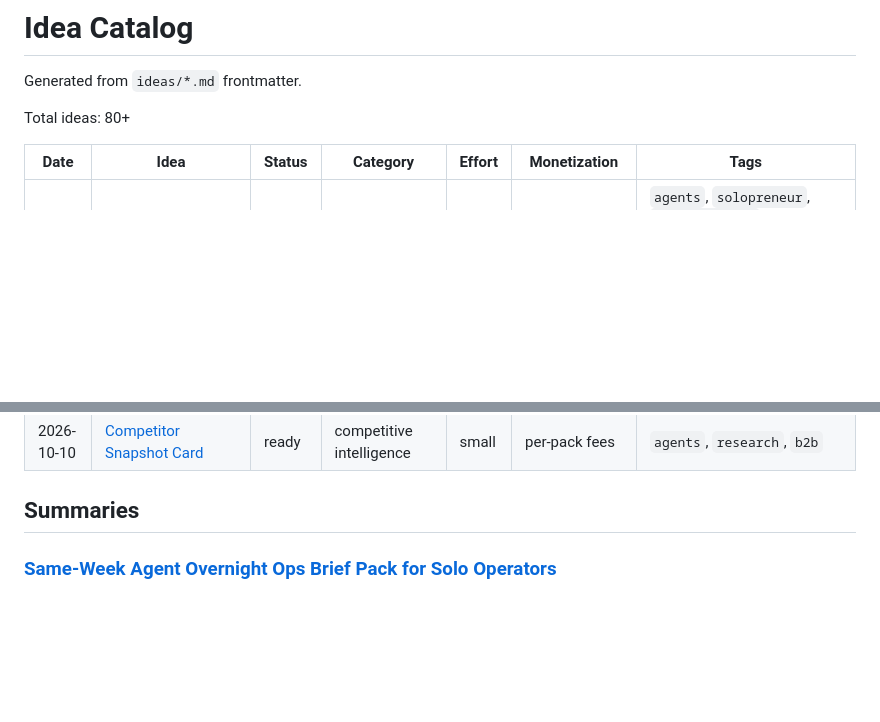
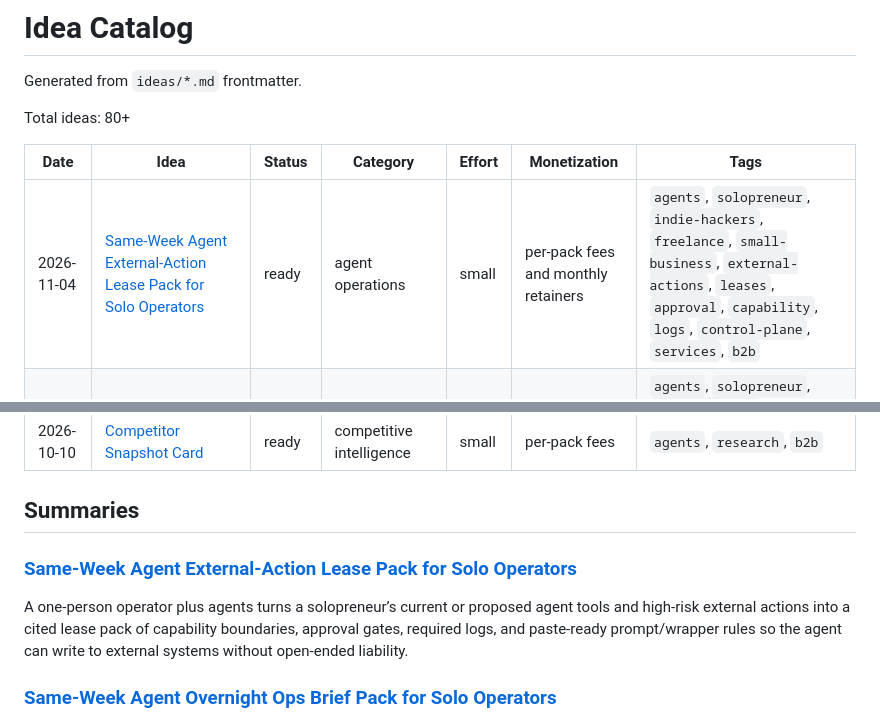
Before and after one commit to ear2earGrin/ai-daily-ideas, a Markdown page: INDEX.md, 2 parts joined by grey strips. GitHub-like rendering; blank space fills up the shorter version.

```diff
--- a/INDEX.md
+++ b/INDEX.md
@@ -6,6 +6,7 @@ Total ideas: 80+
 
 | Date | Idea | Status | Category | Effort | Monetization | Tags |
 | --- | --- | --- | --- | --- | --- | --- |
+| 2026-11-04 | [Same-Week Agent External-Action Lease Pack for Solo Operators](ideas/2026-11-04-agent-external-action-lease-pack.md) | ready | agent operations | small | per-pack fees and monthly retainers | `agents`, `solopreneur`, `indie-hackers`, `freelance`, `small-business`, `external-actions`, `leases`, `approval`, `capability`, `logs`, `control-plane`, `services`, `b2b` |
 | 2026-11-03 | [Same-Week Agent Overnight Ops Brief Pack for Solo Operators](ideas/2026-11-03-agent-overnight-ops-brief-pack.md) | ready | agent operations | small | per-pack fees and monthly retainers | `agents`, `solopreneur`, `indie-hackers`, `freelance`, `small-business`, `overnight`, `brief`, `summary`, `escalation`, `receipts`, `services`, `b2b` |
 | 2026-11-02 | [Same-Week Agent Action Completion Receipt Pack for Solo Operators](ideas/2026-11-02-agent-completion-receipt-pack.md) | ready | agent reliability operations | small | per-pack fees and monthly retainers | `agents`, `solopreneur`, `indie-hackers`, `freelance`, `small-business`, `receipts`, `completion`, `verification`, `side-effects`, `browser-agents`, `services`, `b2b` |
 | 2026-11-01 | [Same-Week Agent Idempotency & Partial-Success Recovery Pack for Solo Operators](ideas/2026-11-01-agent-idempotency-recovery-pack.md) | ready | agent reliability operations | small | per-pack fees and monthly retainers | `agents`, `solopreneur`, `indie-hackers`, `freelance`, `small-business`, `idempotency`, `recovery`, `partial-success`, `tool-calls`, `timeouts`, `rollback`, `services`, `b2b` |
@@ -34,6 +35,10 @@ Total ideas: 80+
 | 2026-10-10 | [Competitor Snapshot Card](ideas/2026-10-10-competitor-snapshot-card.md) | ready | competitive intelligence | small | per-pack fees | `agents`, `research`, `b2b` |
 
 ## Summaries
+
+### [Same-Week Agent External-Action Lease Pack for Solo Operators](ideas/2026-11-04-agent-external-action-lease-pack.md)
+
+A one-person operator plus agents turns a solopreneur’s current or proposed agent tools and high-risk external actions into a cited lease pack of capability boundaries, approval gates, required logs, and paste-ready prompt/wrapper rules so the agent can write to external systems without open-ended liability.
 
 ### [Same-Week Agent Overnight Ops Brief Pack for Solo Operators](ideas/2026-11-03-agent-overnight-ops-brief-pack.md)
 
```
Also changed, not shown: ideas/2026-11-04-agent-external-action-lease-pack.md (added, +118 -0 lines).
